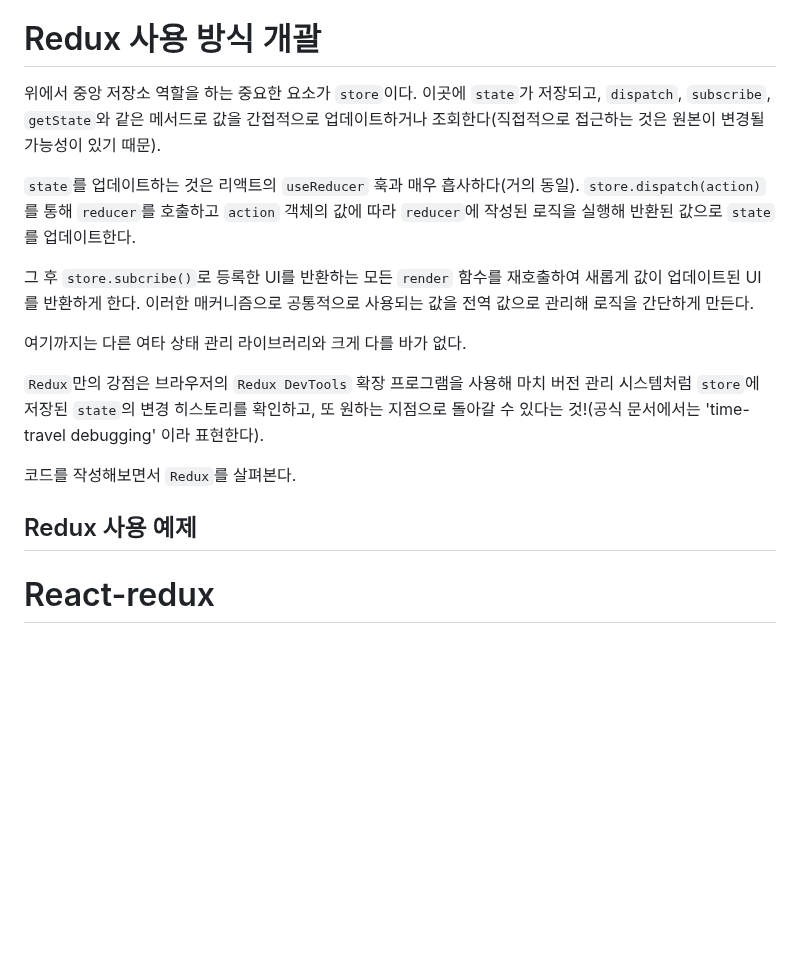
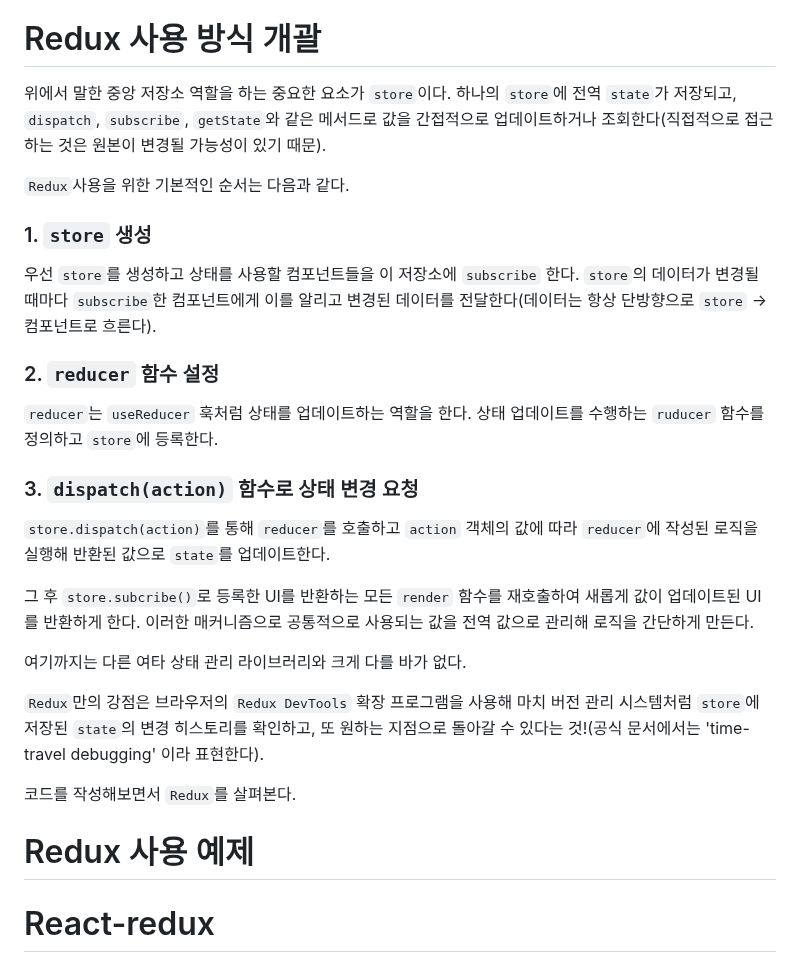
Before and after one commit to Iam-Sunghyun/TIL, a Markdown page: React/Redux/Redux 기본.md, the part around one of its changes. Drawn GitHub-style; blank space fills up the shorter version.

````diff
--- a/React/Redux/Redux 기본.md
+++ b/React/Redux/Redux 기본.md
@@ -33,10 +56,23 @@ Redux는 "액션"이라는 이벤트를 사용하여 애플리케이션 상태
 
 # Redux 사용 방식 개괄
 
-위에서 중앙 저장소 역할을 하는 중요한 요소가 `store`이다. 이곳에 `state`가 저장되고, `dispatch`, `subscribe`, `getState`와 같은 메서드로 값을 간접적으로 업데이트하거나 조회한다(직접적으로 접근하는 것은 원본이 변경될 가능성이 있기 때문).
+위에서 말한 중앙 저장소 역할을 하는 중요한 요소가 `store`이다. 하나의 `store`에 전역 `state`가 저장되고, `dispatch`, `subscribe`, `getState`와 같은 메서드로 값을 간접적으로 업데이트하거나 조회한다(직접적으로 접근하는 것은 원본이 변경될 가능성이 있기 때문).
 
-`state`를 업데이트하는 것은 리액트의 `useReducer` 훅과 매우 흡사하다(거의 동일).
+`Redux`사용을 위한 기본적인 순서는 다음과 같다.
+
+### 1. `store` 생성
+
+우선 `store`를 생성하고 상태를 사용할 컴포넌트들을 이 저장소에 `subscribe` 한다. `store`의 데이터가 변경될 때마다 `subscribe`한 컴포넌트에게 이를 알리고 변경된 데이터를 전달한다(데이터는 항상 단방향으로 `store` -> 컴포넌트로 흐른다).
+
+### 2. `reducer` 함수 설정
+
+`reducer`는 `useReducer` 훅처럼 상태를 업데이트하는 역할을 한다. 상태 업데이트를 수행하는 `ruducer` 함수를 정의하고 `store`에 등록한다.
+
+### 3. `dispatch(action)` 함수로 상태 변경 요청
+
 `store.dispatch(action)`를 통해 `reducer`를 호출하고 `action` 객체의 값에 따라 `reducer`에 작성된 로직을 실행해 반환된 값으로 `state`를 업데이트한다.
+
+
 
 그 후 `store.subcribe()`로 등록한 UI를 반환하는 모든 `render` 함수를 재호출하여 새롭게 값이 업데이트된 UI를 반환하게 한다. 이러한 매커니즘으로 공통적으로 사용되는 값을 전역 값으로 관리해 로직을 간단하게 만든다.
 
@@ -54,7 +90,15 @@ Redux는 "액션"이라는 이벤트를 사용하여 애플리케이션 상태
 
 flux 패턴? -->
 
-## Redux 사용 예제
+# Redux 사용 예제
+
+<!-- ## 1. `store` 생성
+
+
+```
+
+``` -->
+
 
 # React-redux
 
````
Also changed, not shown: other parts of React/Redux/Redux 기본.md (+28 -5 lines).
